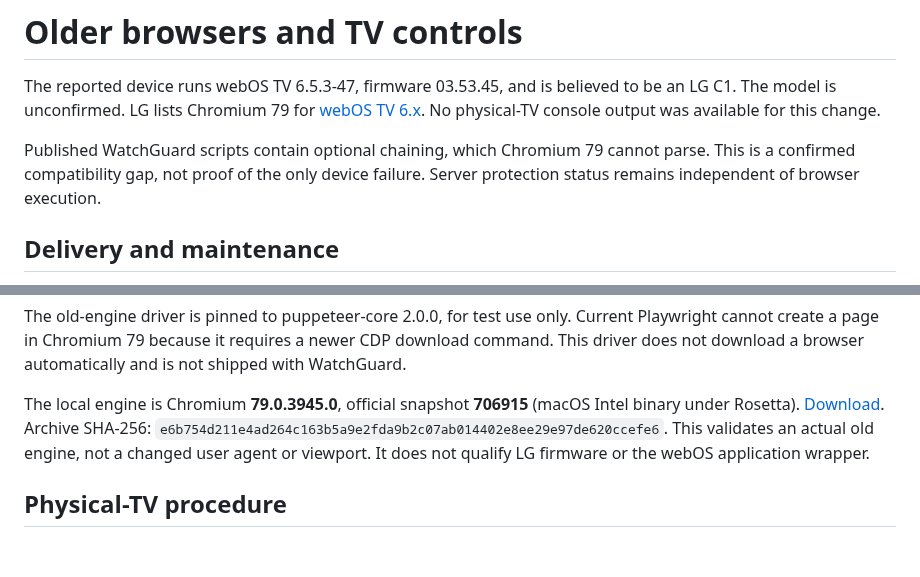
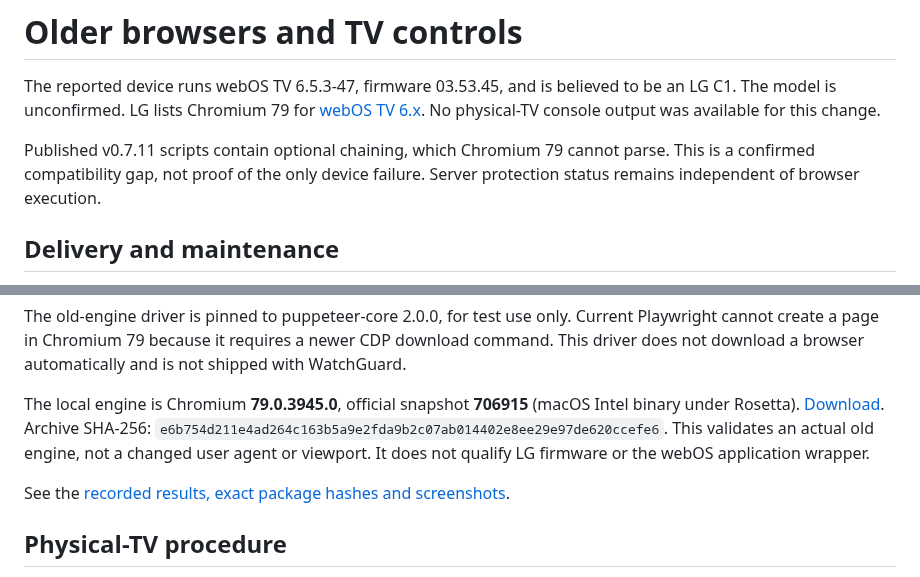
Before and after one commit to MajorSchloch/jellyfin-plugin-watchguard, a Markdown page: docs/browser-compatibility.md, 2 parts joined by grey strips. Rendered like a GitHub page; blank space fills up the shorter version.

```diff
--- a/docs/browser-compatibility.md
+++ b/docs/browser-compatibility.md
@@ -2,7 +2,7 @@
 
 The reported device runs webOS TV 6.5.3-47, firmware 03.53.45, and is believed to be an LG C1. The model is unconfirmed. LG lists Chromium 79 for [webOS TV 6.x](https://webostv.developer.lge.com/develop/specifications/web-api-and-web-engine). No physical-TV console output was available for this change.
 
-Published WatchGuard scripts contain optional chaining, which Chromium 79 cannot parse. This is a confirmed compatibility gap, not proof of the only device failure. Server protection status remains independent of browser execution.
+Published v0.7.11 scripts contain optional chaining, which Chromium 79 cannot parse. This is a confirmed compatibility gap, not proof of the only device failure. Server protection status remains independent of browser execution.
 
 ## Delivery and maintenance
 
@@ -47,6 +47,8 @@ The old-engine driver is pinned to puppeteer-core 2.0.0, for test use only. Curr
 
 The local engine is Chromium **79.0.3945.0**, official snapshot **706915** (macOS Intel binary under Rosetta). [Download](https://storage.googleapis.com/chromium-browser-snapshots/Mac/706915/chrome-mac.zip). Archive SHA-256: `e6b754d211e4ad264c163b5a9e2fda9b2c07ab014402e8ee29e97de620ccefe6`. This validates an actual old engine, not a changed user agent or viewport. It does not qualify LG firmware or the webOS application wrapper.
 
+See the [recorded results, exact package hashes and screenshots](evidence/browser79/README.md).
+
 ## Physical-TV procedure
 
 1. Record the exact TV model, Jellyfin client type and Server/Web versions.
```
Also changed, not shown: docs/release-v0712.md (+2 -0 lines), docs/evidence/browser79/mobile-legacy-watchlists.png (added), docs/evidence/browser79/tv-activity-range-choices.png (added), docs/evidence/browser79/tv-detail.png (added), docs/evidence/browser79/tv-dialog.png (added), docs/evidence/browser79/tv-watchlist-owner-choices.png (added), docs/evidence/browser79/tv-watchlists.png (added), 10 other files.
